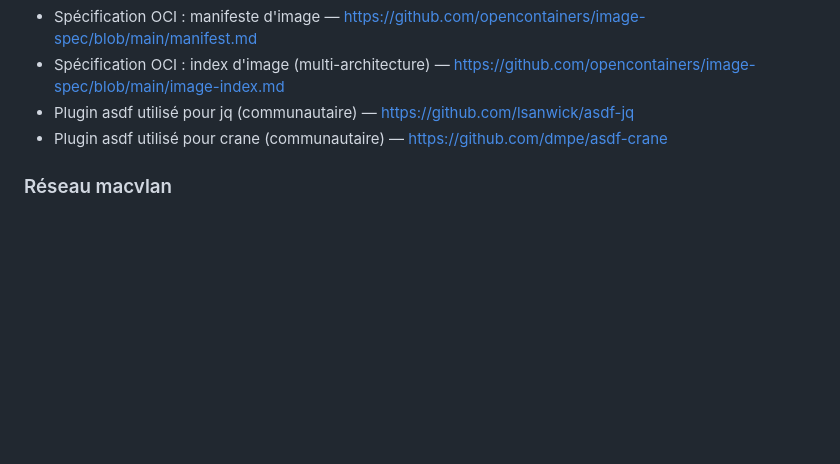
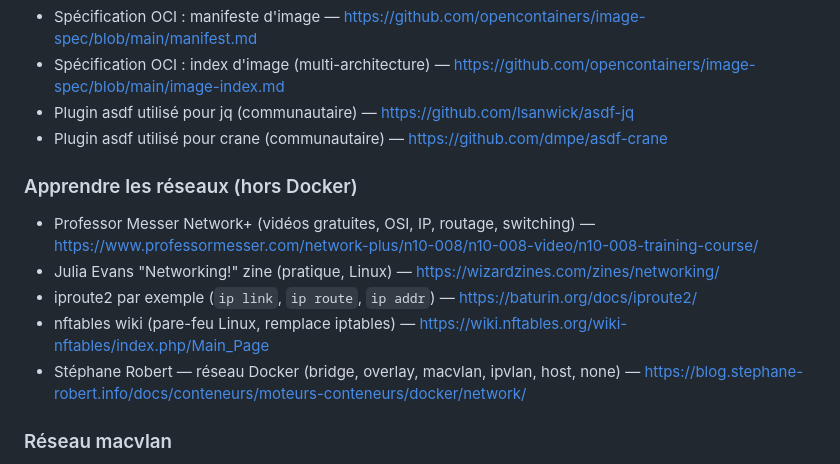
Before and after one commit to Lobgif/DevSecOps, a Markdown page: docs/DevSecOps.md, the part around one of its changes. GitHub-like rendering; blank space fills up the shorter version.

```diff
--- a/docs/DevSecOps.md
+++ b/docs/DevSecOps.md
@@ -2000,6 +2041,13 @@ Documentations officielles, plus le guide de Stéphane Robert (signalé à part)
 - Plugin asdf utilisé pour jq (communautaire) — https://github.com/lsanwick/asdf-jq
 - Plugin asdf utilisé pour crane (communautaire) — https://github.com/dmpe/asdf-crane
 
+### Apprendre les réseaux (hors Docker)
+- Professor Messer Network+ (vidéos gratuites, OSI, IP, routage, switching) — https://www.professormesser.com/network-plus/n10-008/n10-008-video/n10-008-training-course/
+- Julia Evans "Networking!" zine (pratique, Linux) — https://wizardzines.com/zines/networking/
+- iproute2 par exemple (`ip link`, `ip route`, `ip addr`) — https://baturin.org/docs/iproute2/
+- nftables wiki (pare-feu Linux, remplace iptables) — https://wiki.nftables.org/wiki-nftables/index.php/Main_Page
+- Stéphane Robert — réseau Docker (bridge, overlay, macvlan, ipvlan, host, none) — https://blog.stephane-robert.info/docs/conteneurs/moteurs-conteneurs/docker/network/
+
 ### Réseau macvlan
 - Pilote macvlan — https://docs.docker.com/engine/network/drivers/macvlan/
 - `ip-route(8)` — https://man7.org/linux/man-pages/man8/ip-route.8.html
```
Also changed, not shown: other parts of docs/DevSecOps.md (+41 -0 lines).
